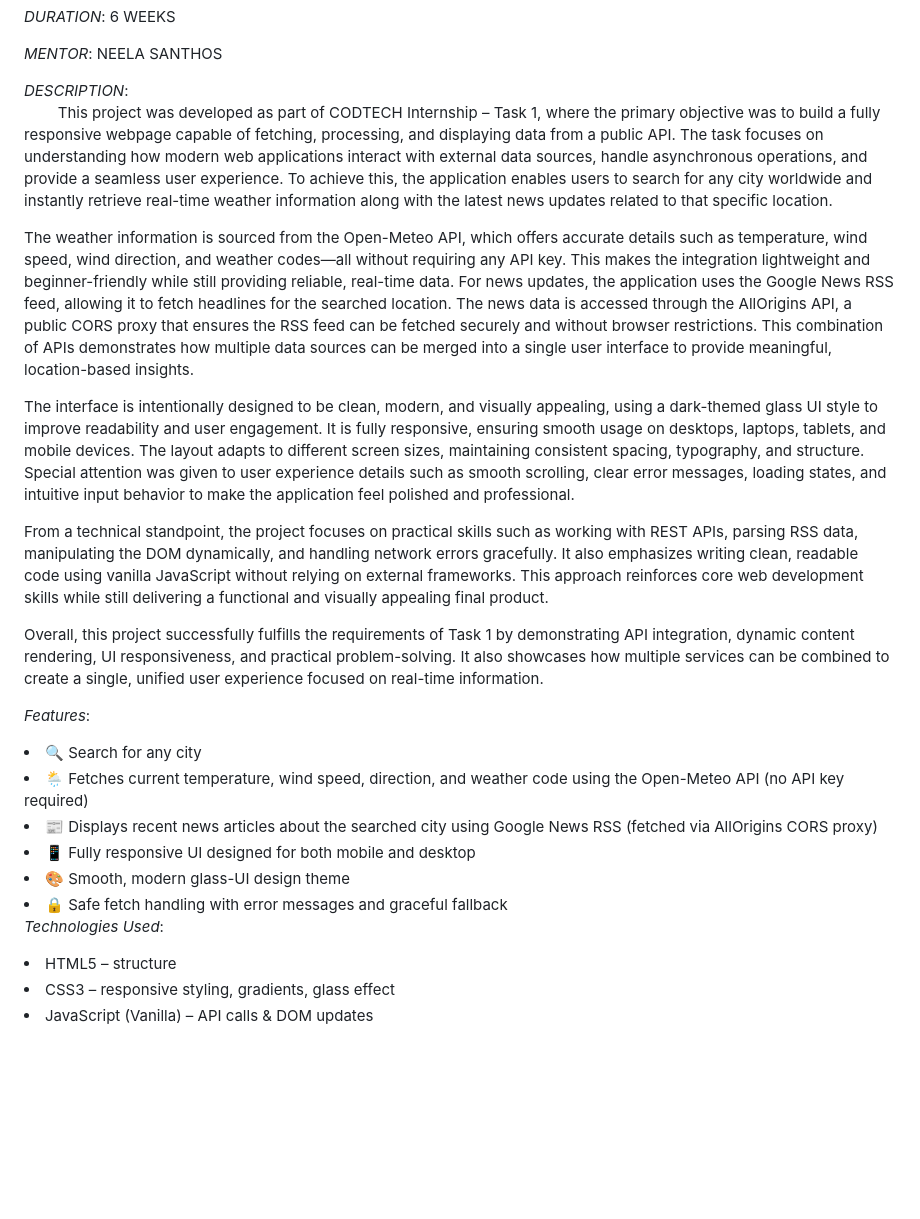
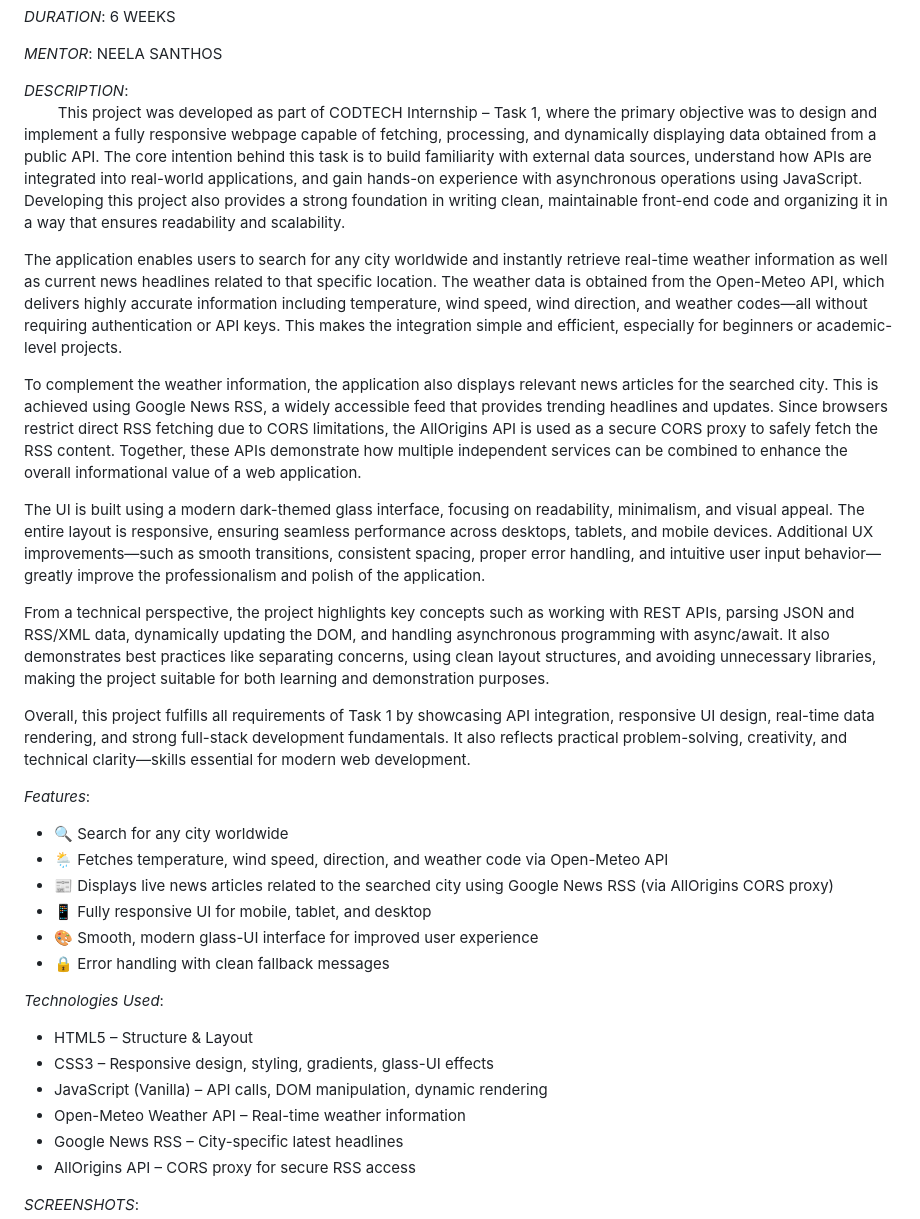
Before and after one commit to abishekM1732/API-INTEGRATION, a Markdown page: README.md, the part around the change printed below. Drawn GitHub-style; blank space fills up the shorter version.

Commit message:
Revise README for improved project overview
Updated project description to enhance clarity and detail about functionalities, features, and technologies used.

```diff
--- a/README.md
+++ b/README.md
@@ -13,36 +13,26 @@
 *MENTOR*: NEELA SANTHOS
 
 *DESCRIPTION*:<br>
-&nbsp;&nbsp;&nbsp;&nbsp;&nbsp;&nbsp;&nbsp;&nbsp;This project was developed as part of CODTECH Internship – Task 1, where the primary objective was to build a fully responsive webpage capable of fetching, processing, and displaying data from a public API. The task focuses on understanding how modern web applications interact with external data sources, handle asynchronous operations, and provide a seamless user experience. To achieve this, the application enables users to search for any city worldwide and instantly retrieve real-time weather information along with the latest news updates related to that specific location.
+&nbsp;&nbsp;&nbsp;&nbsp;&nbsp;&nbsp;&nbsp;&nbsp;This project was developed as part of CODTECH Internship – Task 1, where the primary objective was to design and implement a fully responsive webpage capable of fetching, processing, and dynamically displaying data obtained from a public API. The core intention behind this task is to build familiarity with external data sources, understand how APIs are integrated into real-world applications, and gain hands-on experience with asynchronous operations using JavaScript. Developing this project also provides a strong foundation in writing clean, maintainable front-end code and organizing it in a way that ensures readability and scalability.
 
-The weather information is sourced from the Open-Meteo API, which offers accurate details such as temperature, wind speed, wind direction, and weather codes—all without requiring any API key. This makes the integration lightweight and beginner-friendly while still providing reliable, real-time data. For news updates, the application uses the Google News RSS feed, allowing it to fetch headlines for the searched location. The news data is accessed through the AllOrigins API, a public CORS proxy that ensures the RSS feed can be fetched securely and without browser restrictions. This combination of APIs demonstrates how multiple data sources can be merged into a single user interface to provide meaningful, location-based insights.
+The application enables users to search for any city worldwide and instantly retrieve real-time weather information as well as current news headlines related to that specific location. The weather data is obtained from the Open-Meteo API, which delivers highly accurate information including temperature, wind speed, wind direction, and weather codes—all without requiring authentication or API keys. This makes the integration simple and efficient, especially for beginners or academic-level projects.
 
-The interface is intentionally designed to be clean, modern, and visually appealing, using a dark-themed glass UI style to improve readability and user engagement. It is fully responsive, ensuring smooth usage on desktops, laptops, tablets, and mobile devices. The layout adapts to different screen sizes, maintaining consistent spacing, typography, and structure. Special attention was given to user experience details such as smooth scrolling, clear error messages, loading states, and intuitive input behavior to make the application feel polished and professional.
+To complement the weather information, the application also displays relevant news articles for the searched city. This is achieved using Google News RSS, a widely accessible feed that provides trending headlines and updates. Since browsers restrict direct RSS fetching due to CORS limitations, the AllOrigins API is used as a secure CORS proxy to safely fetch the RSS content. Together, these APIs demonstrate how multiple independent services can be combined to enhance the overall informational value of a web application.
 
-From a technical standpoint, the project focuses on practical skills such as working with REST APIs, parsing RSS data, manipulating the DOM dynamically, and handling network errors gracefully. It also emphasizes writing clean, readable code using vanilla JavaScript without relying on external frameworks. This approach reinforces core web development skills while still delivering a functional and visually appealing final product.
+The UI is built using a modern dark-themed glass interface, focusing on readability, minimalism, and visual appeal. The entire layout is responsive, ensuring seamless performance across desktops, tablets, and mobile devices. Additional UX improvements—such as smooth transitions, consistent spacing, proper error handling, and intuitive user input behavior—greatly improve the professionalism and polish of the application.
 
-Overall, this project successfully fulfills the requirements of Task 1 by demonstrating API integration, dynamic content rendering, UI responsiveness, and practical problem-solving. It also showcases how multiple services can be combined to create a single, unified user experience focused on real-time information.
+From a technical perspective, the project highlights key concepts such as working with REST APIs, parsing JSON and RSS/XML data, dynamically updating the DOM, and handling asynchronous programming with async/await. It also demonstrates best practices like separating concerns, using clean layout structures, and avoiding unnecessary libraries, making the project suitable for both learning and demonstration purposes.
+
+Overall, this project fulfills all requirements of Task 1 by showcasing API integration, responsive UI design, real-time data rendering, and strong full-stack development fundamentals. It also reflects practical problem-solving, creativity, and technical clarity—skills essential for modern web development.
 
 *Features*:
-&nbsp;&nbsp;&nbsp;&nbsp;&nbsp;&nbsp;&nbsp;&nbsp;<ul>
-<li>🔍 Search for any city</li>
-
-<li>🌦️ Fetches current temperature, wind speed, direction, and weather code using the Open-Meteo API (no API key required)</li>
-
-<li>📰 Displays recent news articles about the searched city using Google News RSS (fetched via AllOrigins CORS proxy)</li>
-
-<li>📱 Fully responsive UI designed for both mobile and desktop</li>
-
-<li>🎨 Smooth, modern glass-UI design theme</li>
-
-<li>🔒 Safe fetch handling with error messages and graceful fallback</li>
-</ul>
+&nbsp;&nbsp;&nbsp;&nbsp;&nbsp;&nbsp;&nbsp;&nbsp;
+<ul> <li>🔍 Search for any city worldwide</li> <li>🌦️ Fetches temperature, wind speed, direction, and weather code via Open-Meteo API</li> <li>📰 Displays live news articles related to the searched city using Google News RSS (via AllOrigins CORS proxy)</li> <li>📱 Fully responsive UI for mobile, tablet, and desktop</li> <li>🎨 Smooth, modern glass-UI interface for improved user experience</li> <li>🔒 Error handling with clean fallback messages</li> </ul>
 
 *Technologies Used*:
-&nbsp;&nbsp;&nbsp;&nbsp;&nbsp;&nbsp;&nbsp;&nbsp;<ul>
-<li>HTML5 – structure</li>
+&nbsp;&nbsp;&nbsp;&nbsp;&nbsp;&nbsp;&nbsp;&nbsp;
+<ul> <li>HTML5 – Structure & Layout</li> <li>CSS3 – Responsive design, styling, gradients, glass-UI effects</li> <li>JavaScript (Vanilla) – API calls, DOM manipulation, dynamic rendering</li> <li>Open-Meteo Weather API – Real-time weather information</li> <li>Google News RSS – City-specific latest headlines</li> <li>AllOrigins API – CORS proxy for secure RSS access</li> </ul>
 
-<li>CSS3 – responsive styling, gradients, glass effect</li>
+*SCREENSHOTS*:
 
-<li>JavaScript (Vanilla) – API calls & DOM updates</li>
 
```
Also changed, not shown: other parts of README.md (+2 -4 lines).
